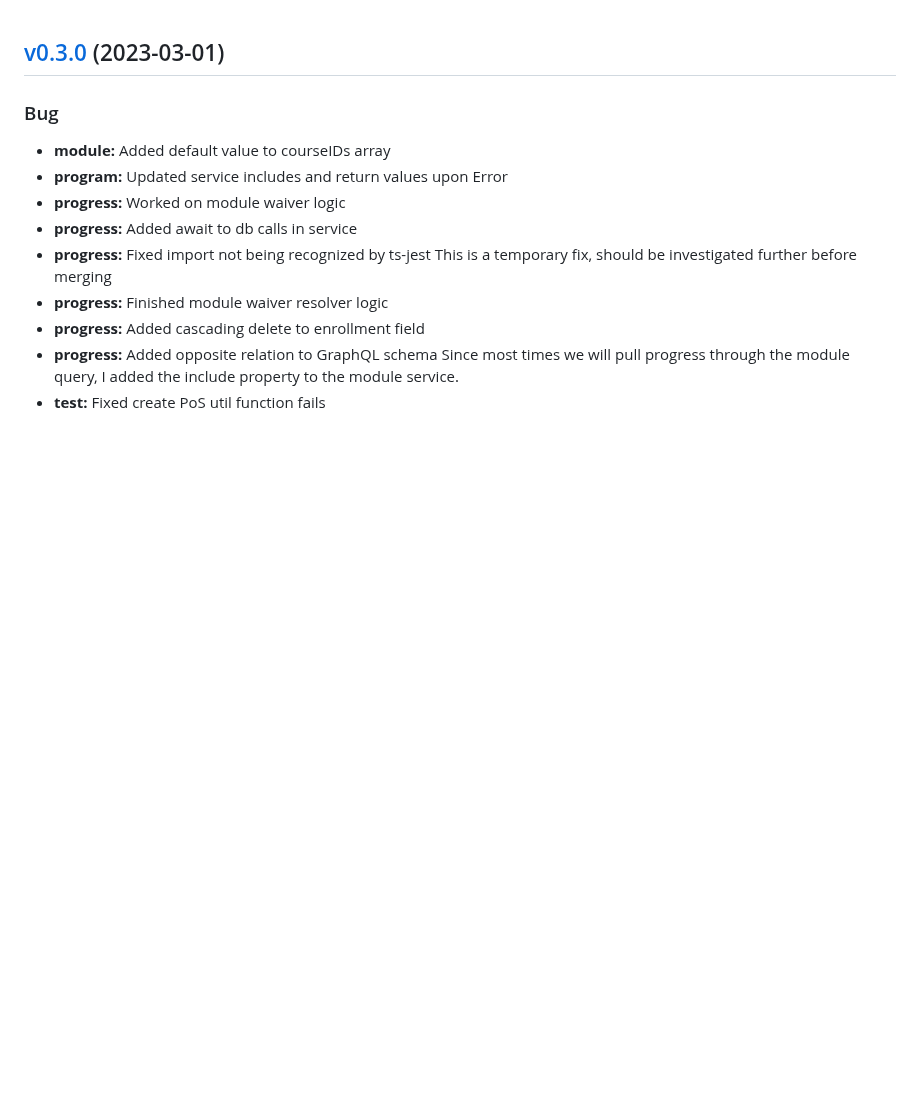
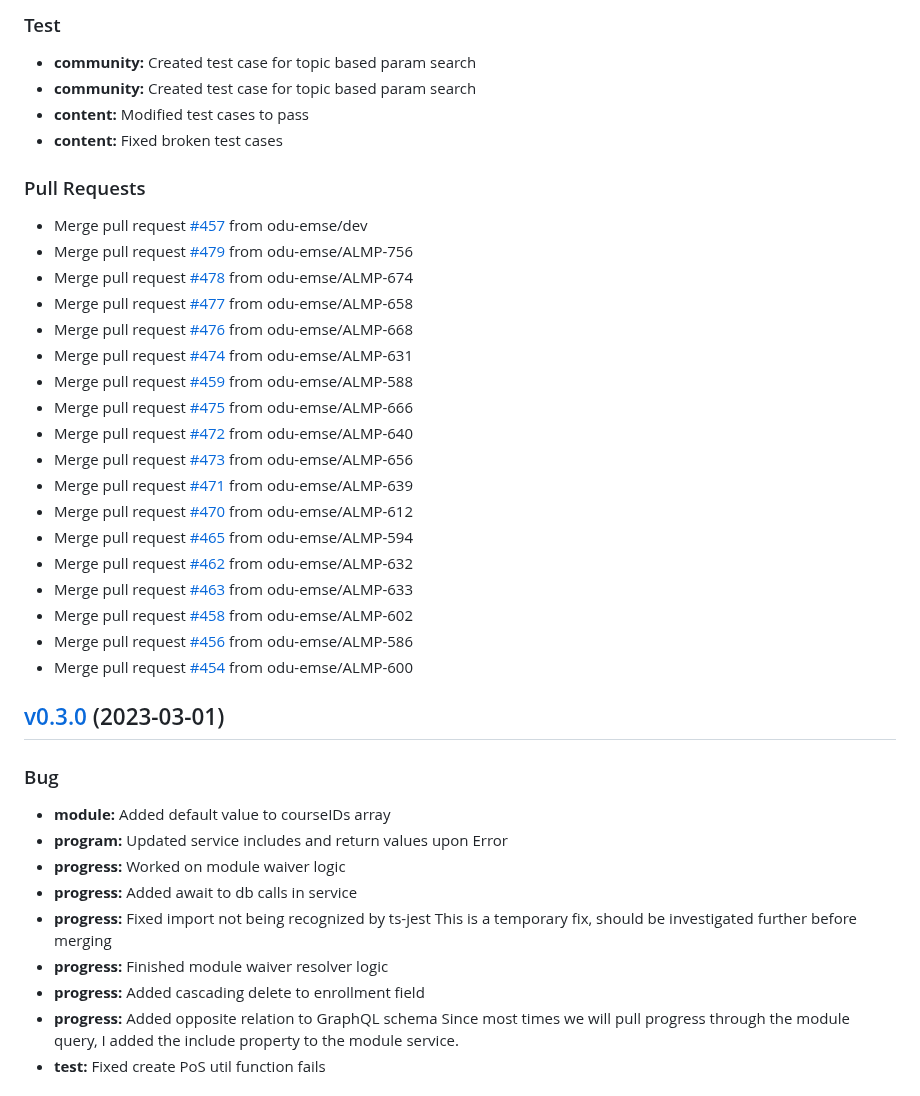
Before and after one commit to odu-emse/emseAPI, a Markdown page: CHANGELOG.md, the part around one of its changes. Rendered like a GitHub page; blank space fills up the shorter version.

Commit message:
Update CHANGELOG.md
Added v0.3.1 changes

```diff
--- a/CHANGELOG.md
+++ b/CHANGELOG.md
@@ -1,3 +36,31 @@
+### Test
+
+* **community:** Created test case for topic based param search
+* **community:** Created test case for topic based param search
+* **content:** Modified test cases to pass
+* **content:** Fixed broken test cases
+
+### Pull Requests
+
+* Merge pull request [#457](https://github.com/odu-emse/emseAPI/issues/457) from odu-emse/dev
+* Merge pull request [#479](https://github.com/odu-emse/emseAPI/issues/479) from odu-emse/ALMP-756
+* Merge pull request [#478](https://github.com/odu-emse/emseAPI/issues/478) from odu-emse/ALMP-674
+* Merge pull request [#477](https://github.com/odu-emse/emseAPI/issues/477) from odu-emse/ALMP-658
+* Merge pull request [#476](https://github.com/odu-emse/emseAPI/issues/476) from odu-emse/ALMP-668
+* Merge pull request [#474](https://github.com/odu-emse/emseAPI/issues/474) from odu-emse/ALMP-631
+* Merge pull request [#459](https://github.com/odu-emse/emseAPI/issues/459) from odu-emse/ALMP-588
+* Merge pull request [#475](https://github.com/odu-emse/emseAPI/issues/475) from odu-emse/ALMP-666
+* Merge pull request [#472](https://github.com/odu-emse/emseAPI/issues/472) from odu-emse/ALMP-640
+* Merge pull request [#473](https://github.com/odu-emse/emseAPI/issues/473) from odu-emse/ALMP-656
+* Merge pull request [#471](https://github.com/odu-emse/emseAPI/issues/471) from odu-emse/ALMP-639
+* Merge pull request [#470](https://github.com/odu-emse/emseAPI/issues/470) from odu-emse/ALMP-612
+* Merge pull request [#465](https://github.com/odu-emse/emseAPI/issues/465) from odu-emse/ALMP-594
+* Merge pull request [#462](https://github.com/odu-emse/emseAPI/issues/462) from odu-emse/ALMP-632
+* Merge pull request [#463](https://github.com/odu-emse/emseAPI/issues/463) from odu-emse/ALMP-633
+* Merge pull request [#458](https://github.com/odu-emse/emseAPI/issues/458) from odu-emse/ALMP-602
+* Merge pull request [#456](https://github.com/odu-emse/emseAPI/issues/456) from odu-emse/ALMP-586
+* Merge pull request [#454](https://github.com/odu-emse/emseAPI/issues/454) from odu-emse/ALMP-600
+
 
 <a name="v0.3.0"></a>
 ## [v0.3.0](https://github.com/odu-emse/emseAPI/compare/v0.2.4...v0.3.0) (2023-03-01)
```
Also changed, not shown: other parts of CHANGELOG.md (+35 -0 lines).
